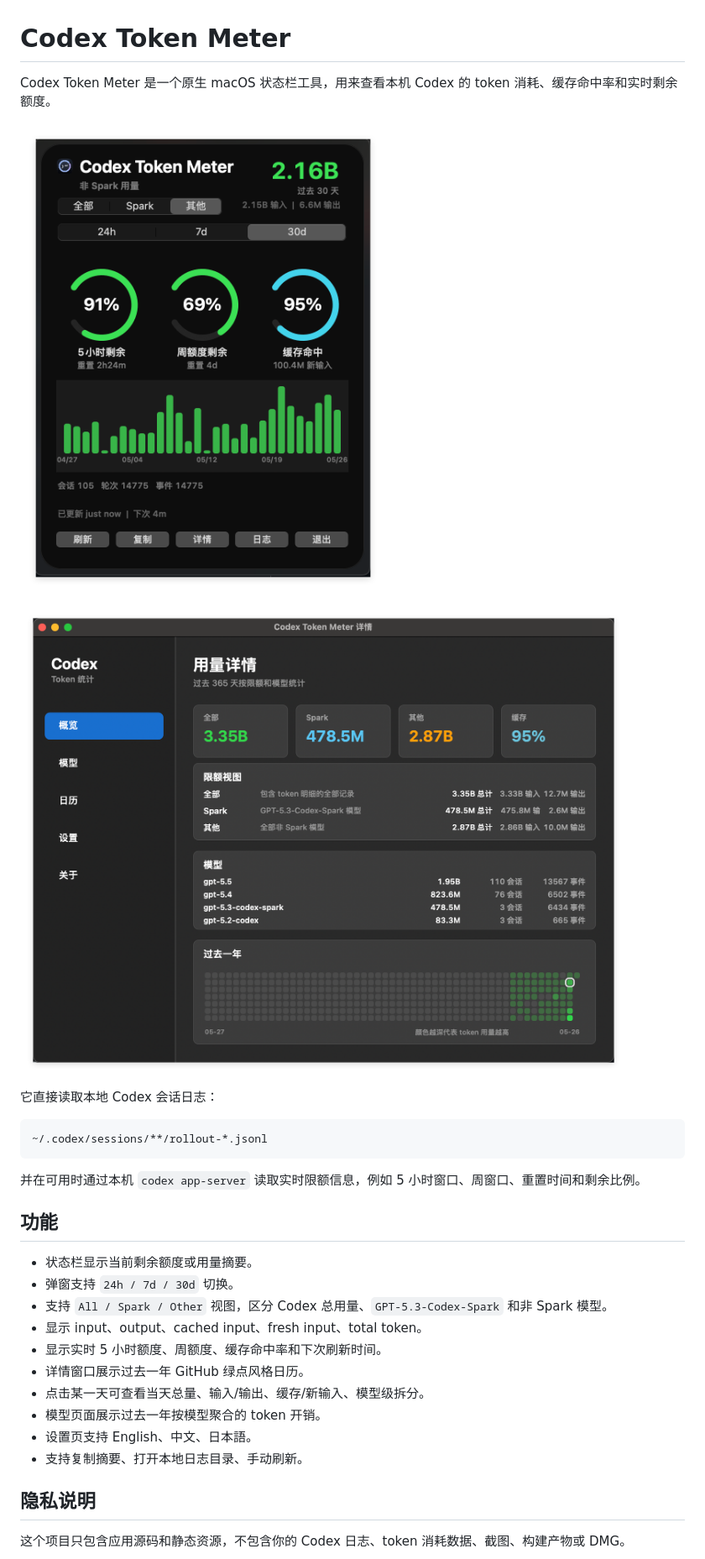
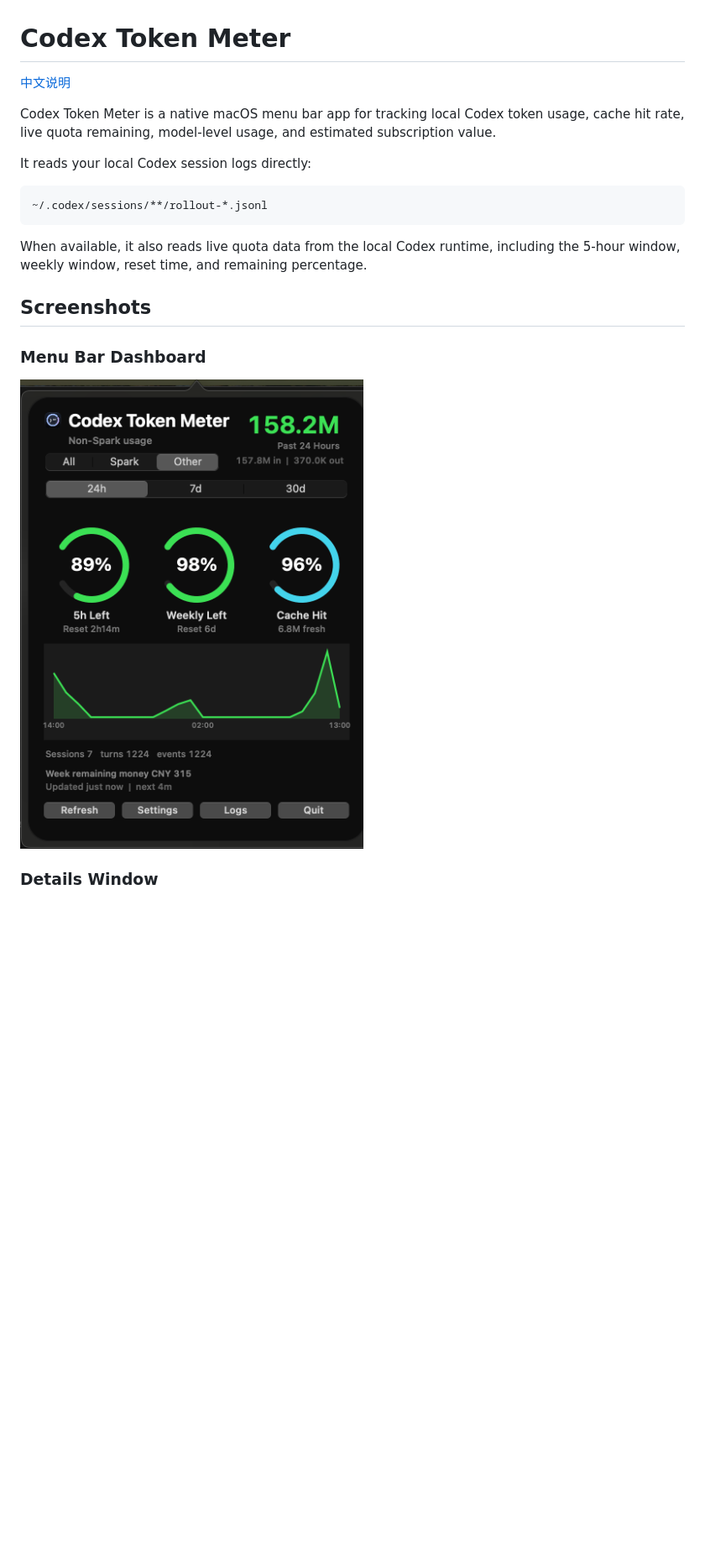
Before and after one commit to prefect12/codex-token-meter, a Markdown page: README.md, the part around one of its changes. Shown at 84% size. GitHub-like rendering; pictures changed too: docs/images/en-menu-popover.png (added); blank space fills up the shorter version.

Commit message:
Add bilingual README with screenshots

````diff
--- a/README.md
+++ b/README.md
@@ -1,33 +1,22 @@
 # Codex Token Meter
 
-Codex Token Meter 是一个原生 macOS 状态栏工具，用来查看本机 Codex 的 token 消耗、缓存命中率和实时剩余额度。
+[中文说明](README.zh-CN.md)
 
-![Codex Token Meter 状态栏弹窗](docs/images/menu-popover.png)
+Codex Token Meter is a native macOS menu bar app for tracking local Codex token usage, cache hit rate, live quota remaining, model-level usage, and estimated subscription value.
 
-![Codex Token Meter 用量详情](docs/images/details-overview.png)
-
-它直接读取本地 Codex 会话日志：
+It reads your local Codex session logs directly:
 
 ```text
 ~/.codex/sessions/**/rollout-*.jsonl
 ```
 
-并在可用时通过本机 `codex app-server` 读取实时限额信息，例如 5 小时窗口、周窗口、重置时间和剩余比例。
+When available, it also reads live quota data from the local Codex runtime, including the 5-hour window, weekly window, reset time, and remaining percentage.
 
-## 功能
+## Screenshots
 
-- 状态栏显示当前剩余额度或用量摘要。
-- 弹窗支持 `24h / 7d / 30d` 切换。
-- 支持 `All / Spark / Other` 视图，区分 Codex 总用量、`GPT-5.3-Codex-Spark` 和非 Spark 模型。
-- 显示 input、output、cached input、fresh input、total token。
-- 显示实时 5 小时额度、周额度、缓存命中率和下次刷新时间。
-- 详情窗口展示过去一年 GitHub 绿点风格日历。
-- 点击某一天可查看当天总量、输入/输出、缓存/新输入、模型级拆分。
-- 模型页面展示过去一年按模型聚合的 token 开销。
-- 设置页支持 English、中文、日本語。
-- 支持复制摘要、打开本地日志目录、手动刷新。
+### Menu Bar Dashboard
 
-## 隐私说明
+![Codex Token Meter menu bar dashboard](docs/images/en-menu-popover.png)
 
-这个项目只包含应用源码和静态资源，不包含你的 Codex 日志、token 消耗数据、截图、构建产物或 DMG。
+### Details Window
 
````
Also changed, not shown: other parts of README.md (+66 -21 lines), README.zh-CN.md (added, +143 -0 lines), docs/images/zh-details-calendar.png (added), docs/images/zh-details-costs.png (added), docs/images/zh-menu-popover.png (added), 2 other files.
